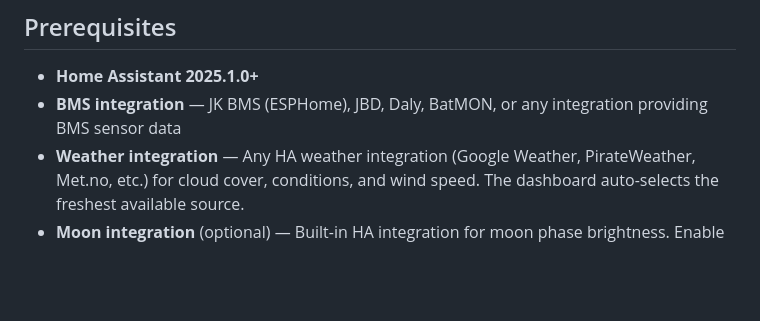
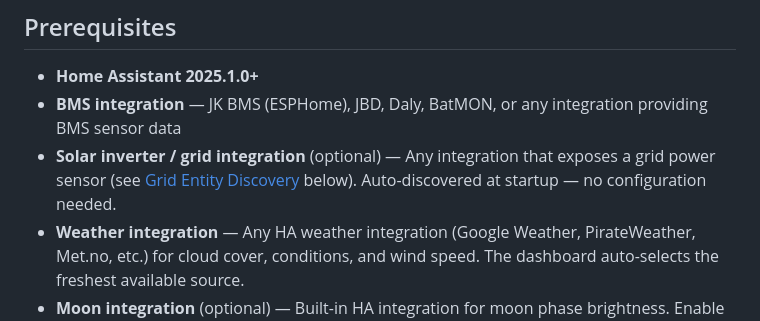
Before and after one commit to jkir4n/solar-dashboard, a Markdown page: README.md, the part around the change. GitHub-like rendering; blank space fills up the shorter version.

Commit message:
chore: README.md

```diff
--- a/README.md
+++ b/README.md
@@ -36,6 +36,7 @@ A real-time solar monitoring dashboard for Home Assistant, built as a HACS-compa
 
 - **Home Assistant 2025.1.0+**
 - **BMS integration** — JK BMS (ESPHome), JBD, Daly, BatMON, or any integration providing BMS sensor data
+- **Solar inverter / grid integration** (optional) — Any integration that exposes a grid power sensor (see [Grid Entity Discovery](#grid-entity-discovery) below). Auto-discovered at startup — no configuration needed.
 - **Weather integration** — Any HA weather integration (Google Weather, PirateWeather, Met.no, etc.) for cloud cover, conditions, and wind speed. The dashboard auto-selects the freshest available source.
 - **Moon integration** (optional) — Built-in HA integration for moon phase brightness. Enable via Settings → Devices & Services → Add Integration → "Moon". The dashboard auto-discovers the moon phase entity — no configuration needed.
 - **HACS** (optional) — for automated installation and updates
```
